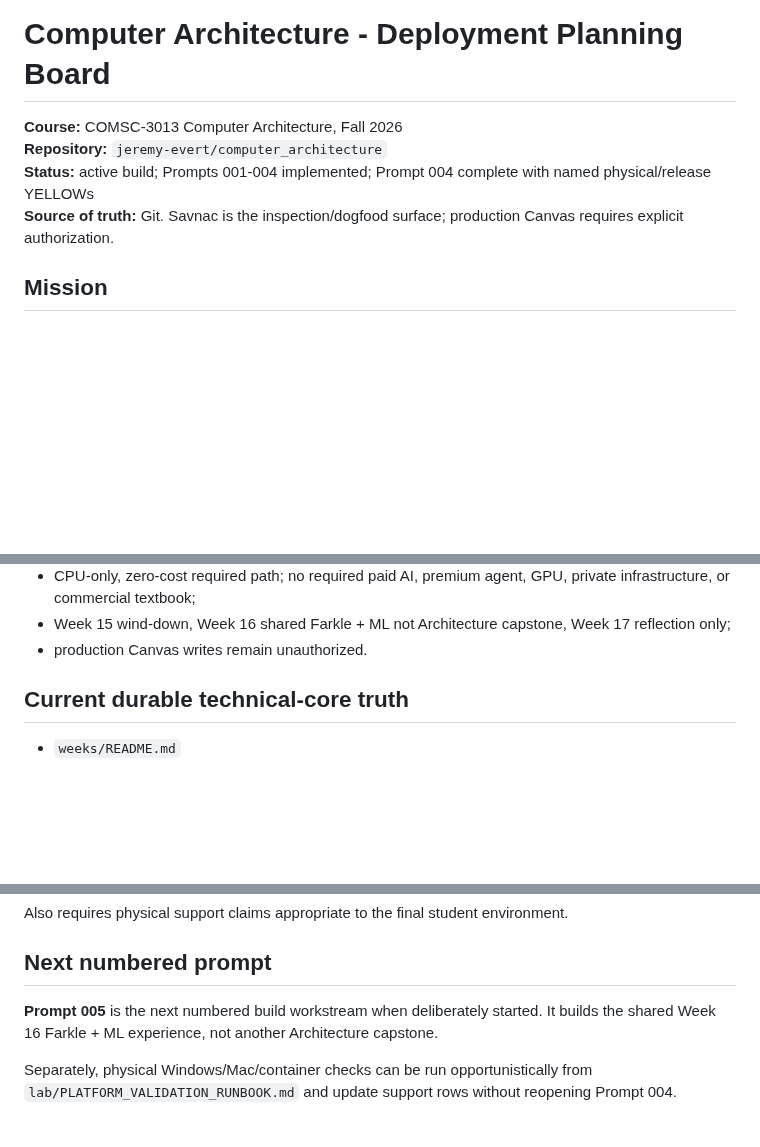
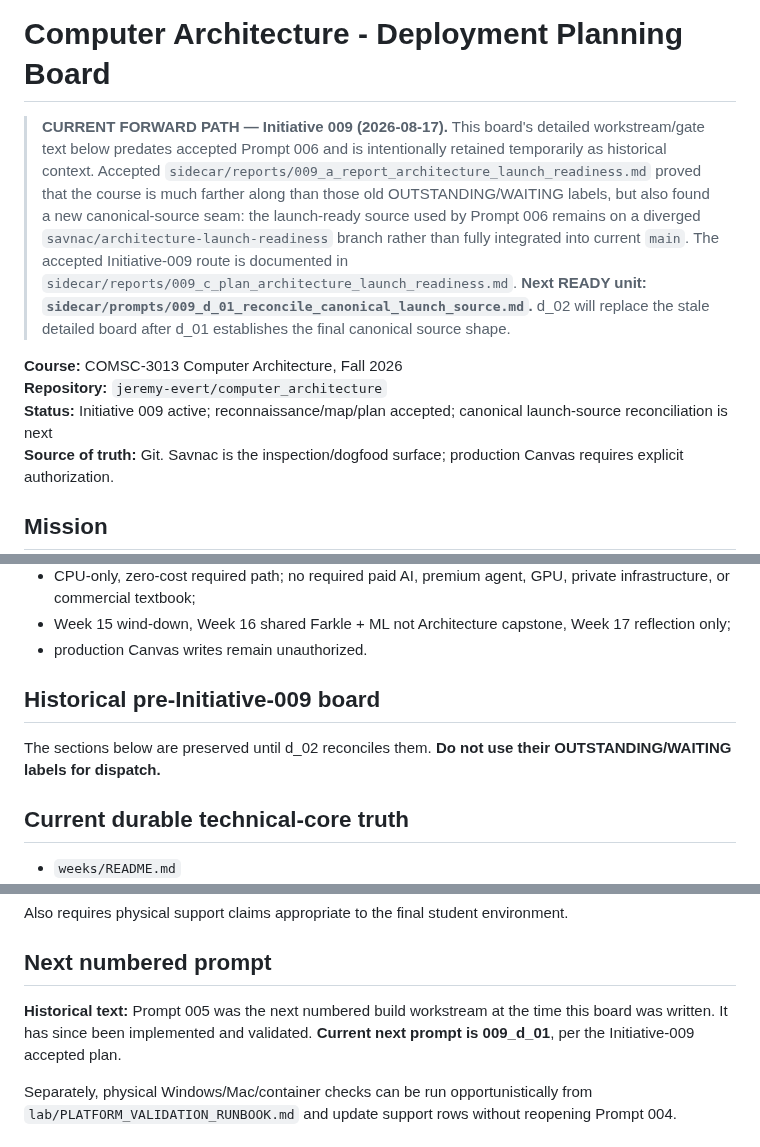
Before and after one commit to jeremy-evert/computer_architecture, a Markdown page: sidecar/PLANNING.md, 3 parts joined by grey strips. Rendered like a GitHub page; blank space fills up the shorter version.

Commit message:
Point Architecture planning board to Initiative 009

```diff
--- a/sidecar/PLANNING.md
+++ b/sidecar/PLANNING.md
@@ -1,8 +1,10 @@
 # Computer Architecture - Deployment Planning Board
+
+> **CURRENT FORWARD PATH — Initiative 009 (2026-08-17).** This board's detailed workstream/gate text below predates accepted Prompt 006 and is intentionally retained temporarily as historical context. Accepted `sidecar/reports/009_a_report_architecture_launch_readiness.md` proved that the course is much farther along than those old OUTSTANDING/WAITING labels, but also found a new canonical-source seam: the launch-ready source used by Prompt 006 remains on a diverged `savnac/architecture-launch-readiness` branch rather than fully integrated into current `main`. The accepted Initiative-009 route is documented in `sidecar/reports/009_c_plan_architecture_launch_readiness.md`. **Next READY unit: `sidecar/prompts/009_d_01_reconcile_canonical_launch_source.md`.** d_02 will replace the stale detailed board after d_01 establishes the final canonical source shape.
 
 **Course:** COMSC-3013 Computer Architecture, Fall 2026
 **Repository:** `jeremy-evert/computer_architecture`
-**Status:** active build; Prompts 001-004 implemented; Prompt 004 complete with named physical/release YELLOWs
+**Status:** Initiative 009 active; reconnaissance/map/plan accepted; canonical launch-source reconciliation is next
 **Source of truth:** Git. Savnac is the inspection/dogfood surface; production Canvas requires explicit authorization.
 
 ## Mission
@@ -25,6 +27,10 @@ Build an online Computer Architecture course where students understand a compute
 - CPU-only, zero-cost required path; no required paid AI, premium agent, GPU, private infrastructure, or commercial textbook;
 - Week 15 wind-down, Week 16 shared Farkle + ML not Architecture capstone, Week 17 reflection only;
 - production Canvas writes remain unauthorized.
+
+## Historical pre-Initiative-009 board
+
+The sections below are preserved until d_02 reconciles them. **Do not use their OUTSTANDING/WAITING labels for dispatch.**
 
 ## Current durable technical-core truth
 
@@ -103,7 +109,7 @@ Also requires physical support claims appropriate to the final student environme
 
 ## Next numbered prompt
 
-**Prompt 005** is the next numbered build workstream when deliberately started. It builds the shared Week 16 Farkle + ML experience, not another Architecture capstone.
+**Historical text:** Prompt 005 was the next numbered build workstream at the time this board was written. It has since been implemented and validated. **Current next prompt is 009_d_01**, per the Initiative-009 accepted plan.
 
 Separately, physical Windows/Mac/container checks can be run opportunistically from `lab/PLATFORM_VALIDATION_RUNBOOK.md` and update support rows without reopening Prompt 004.
 
```
